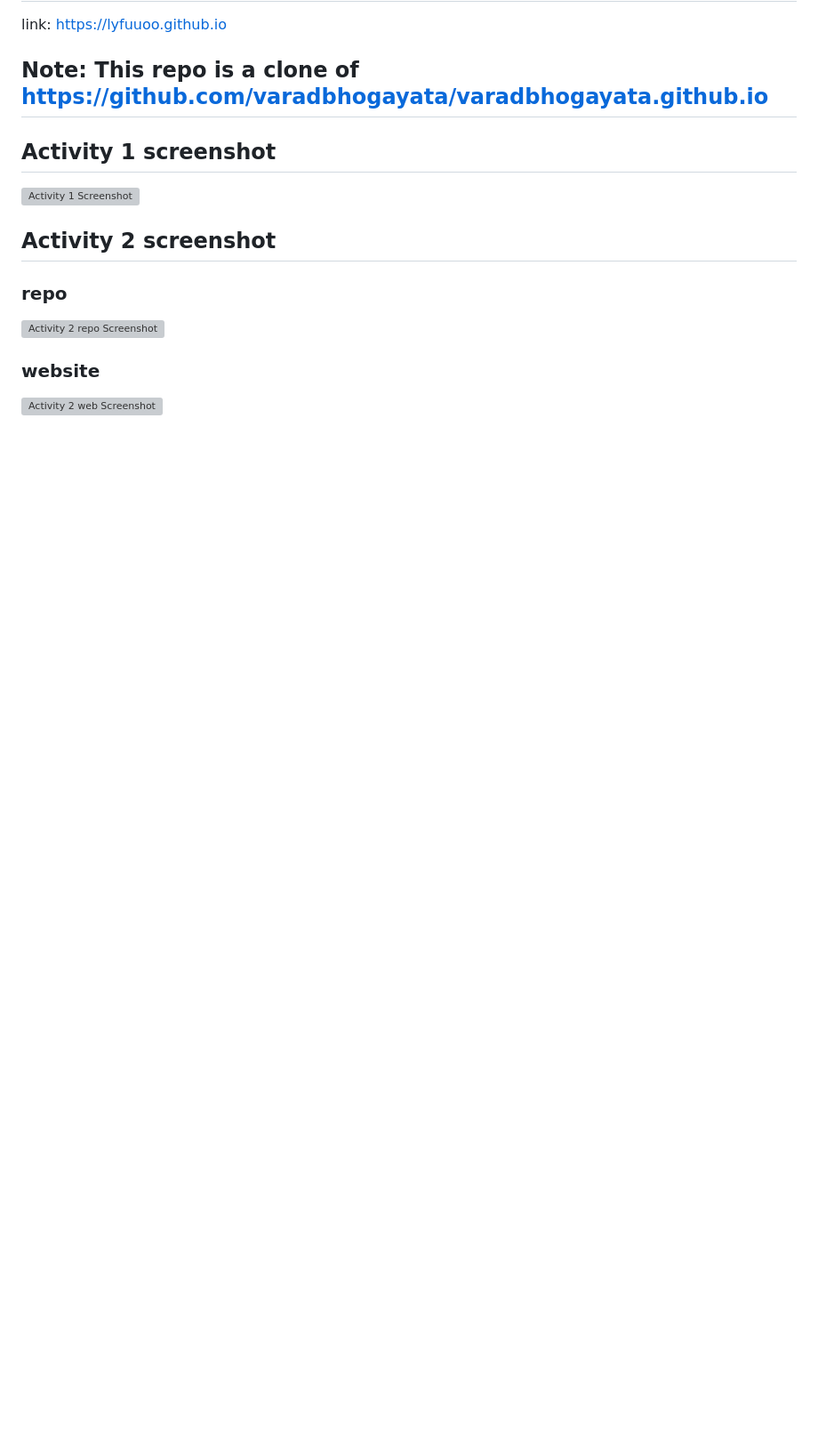
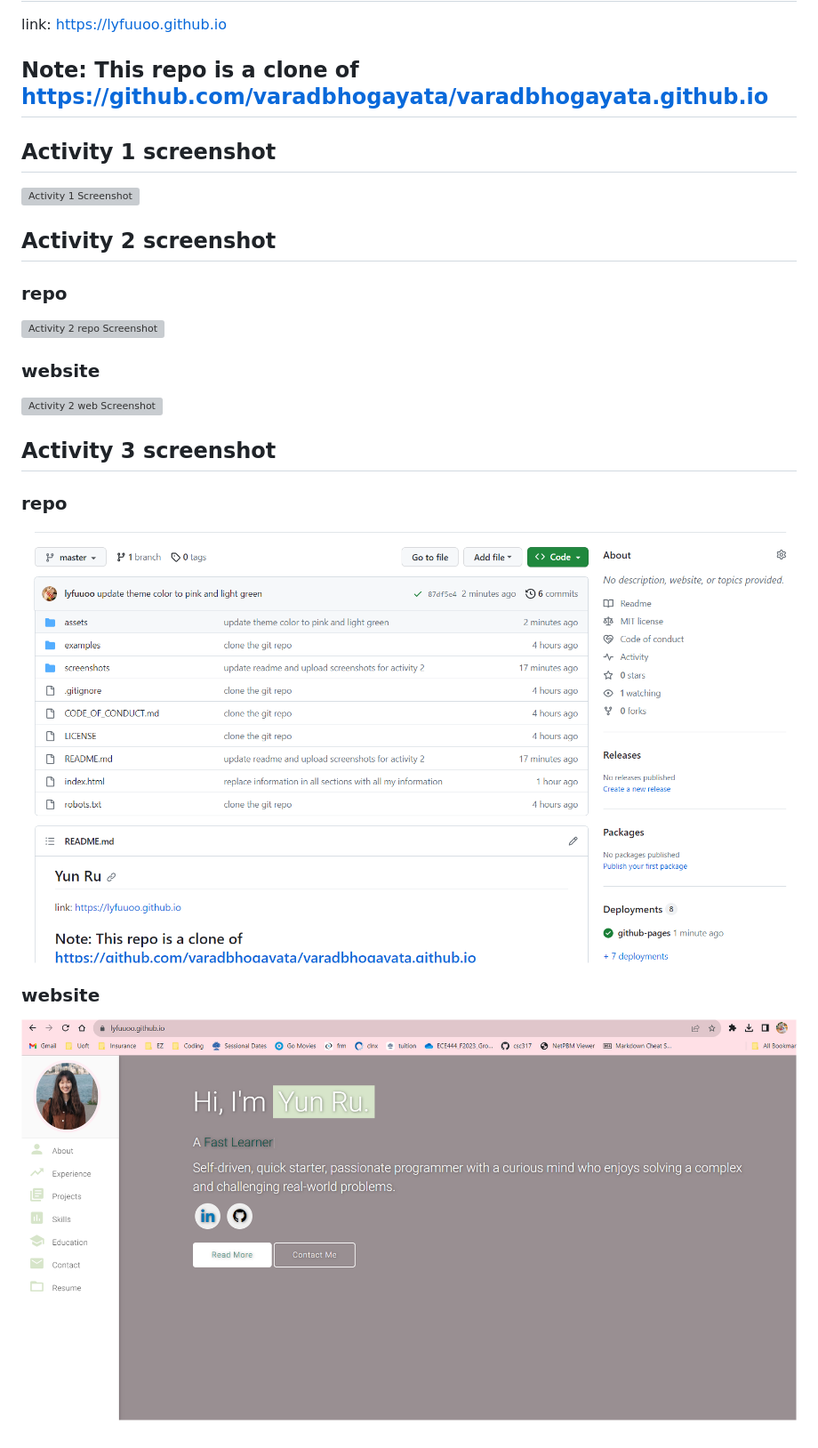
Before and after one commit to lyfuuoo/lyfuuoo.github.io, a Markdown page: README.md, the part around the change. Shown: that part at 89% size. GitHub-like rendering; pictures changed too: screenshots/activity_3_repo_screenshot.png (added), screenshots/activity_3_web_screenshot.png (added); blank space fills up the shorter version; grey boxes are pictures that could not be loaded.

Commit message:
update act 3 schreeshots and readme

```diff
--- a/README.md
+++ b/README.md
@@ -11,3 +11,9 @@ link: https://lyfuuoo.github.io
 ![Activity 2 repo Screenshot](screenshots/activity_2_repo_screenshot.png)
 ### website
 ![Activity 2 web Screenshot](screenshots/activity_2_web_screenshot.png)
+
+## Activity 3 screenshot
+### repo
+![Activity 3 repo Screenshot](screenshots/activity_3_repo_screenshot.png)
+### website
+![Activity 3 web Screenshot](screenshots/activity_3_web_screenshot.png)
```
